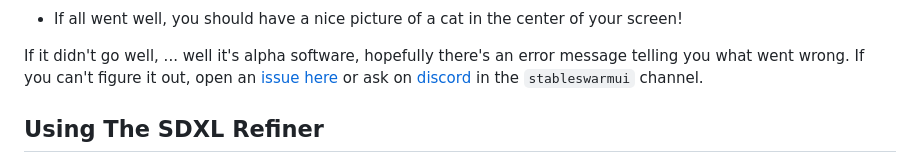
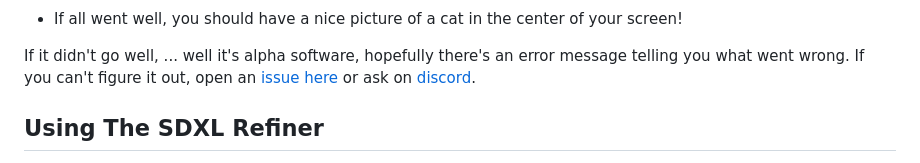
Before and after one commit to Stability-AI/StableSwarmUI, a Markdown page: docs/Basic Usage.md, the part around the change. Drawn GitHub-style.

```diff
--- a/docs/Basic Usage.md
+++ b/docs/Basic Usage.md
@@ -48,7 +48,7 @@ If you have pre-existing Stable Diffusion files, you'll want to configure settin
 
 - If all went well, you should have a nice picture of a cat in the center of your screen!
 
-If it didn't go well, ... well it's alpha software, hopefully there's an error message telling you what went wrong. If you can't figure it out, open an [issue here](https://github.com/Stability-AI/StableSwarmUI/issues) or ask on [discord](https://discord.gg/stablediffusion) in the `stableswarmui` channel.
+If it didn't go well, ... well it's alpha software, hopefully there's an error message telling you what went wrong. If you can't figure it out, open an [issue here](https://github.com/Stability-AI/StableSwarmUI/issues) or ask on [discord](https://discord.gg/q2y38cqjNw).
 
 ## Using The SDXL Refiner
 
```
Also changed, not shown: README.md (+1 -1 lines).
